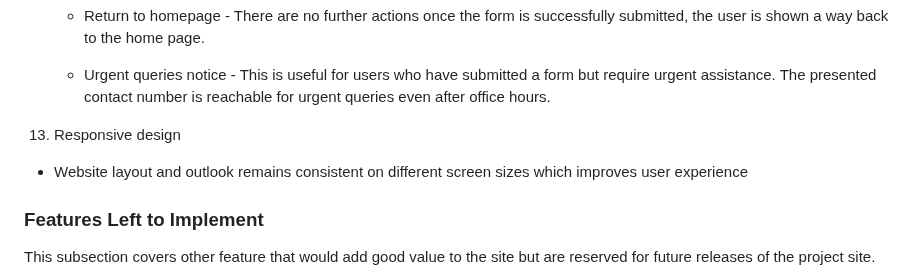
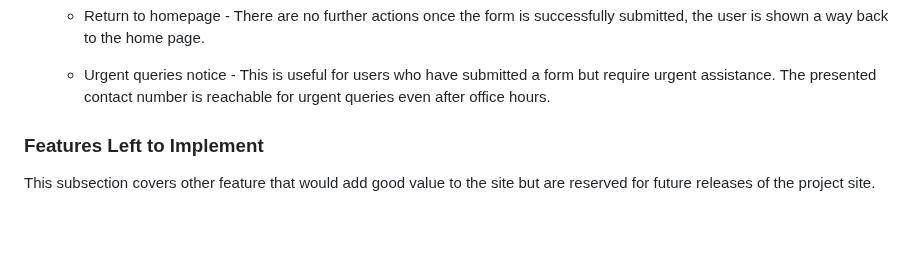
Before and after one commit to tumelo-maja/delicate-care, a Markdown page: README.md, the part around one of its changes. GitHub-like rendering; blank space fills up the shorter version.

Commit message:
remove responsive desing in existing features

```diff
--- a/README.md
+++ b/README.md
@@ -223,10 +224,6 @@ The website offer clear and user-friendly information about different types of s
   - Return to homepage - There are no further actions once the form is successfully submitted, the user is shown a way back to the home page.
 
   - Urgent queries notice - This is useful for users who have submitted a form but require urgent assistance. The presented contact number is reachable for urgent queries even after office hours.
-
-
-13) Responsive design
-- Website layout and outlook remains consistent on different screen sizes which improves user experience
 
 
 ### Features Left to Implement
```
Also changed, not shown: other parts of README.md (+2 -1 lines).
